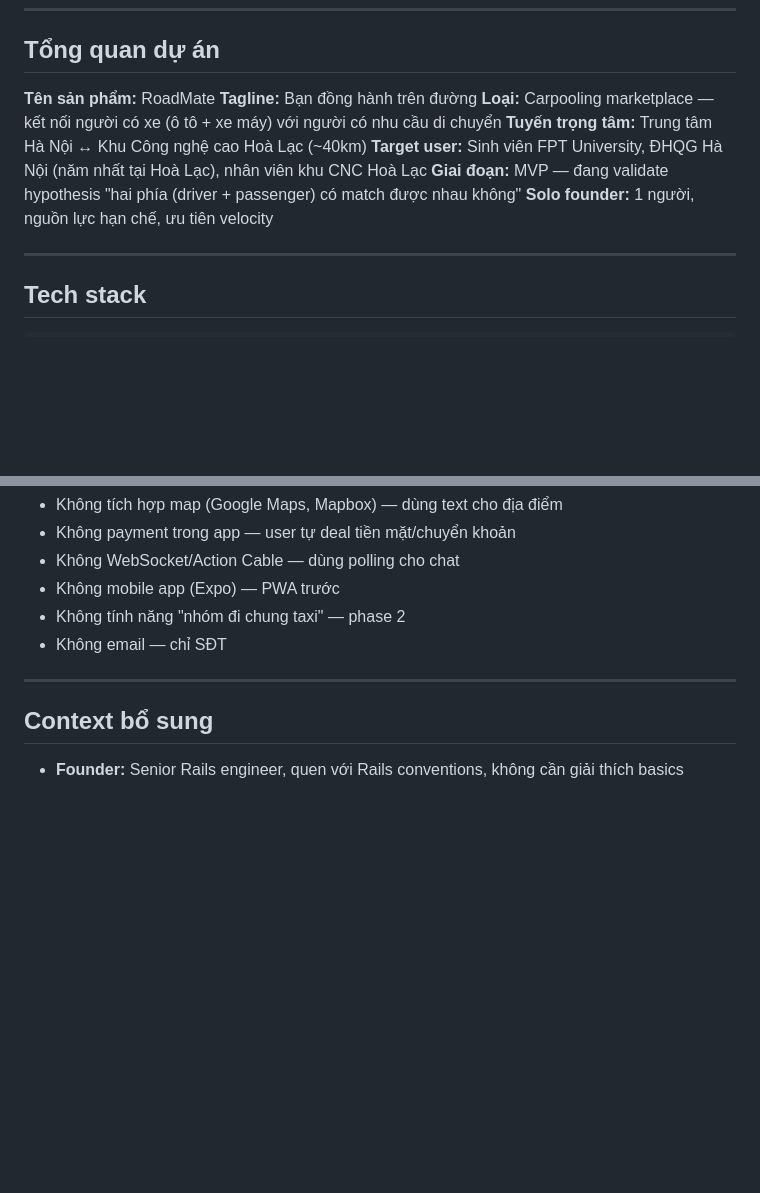
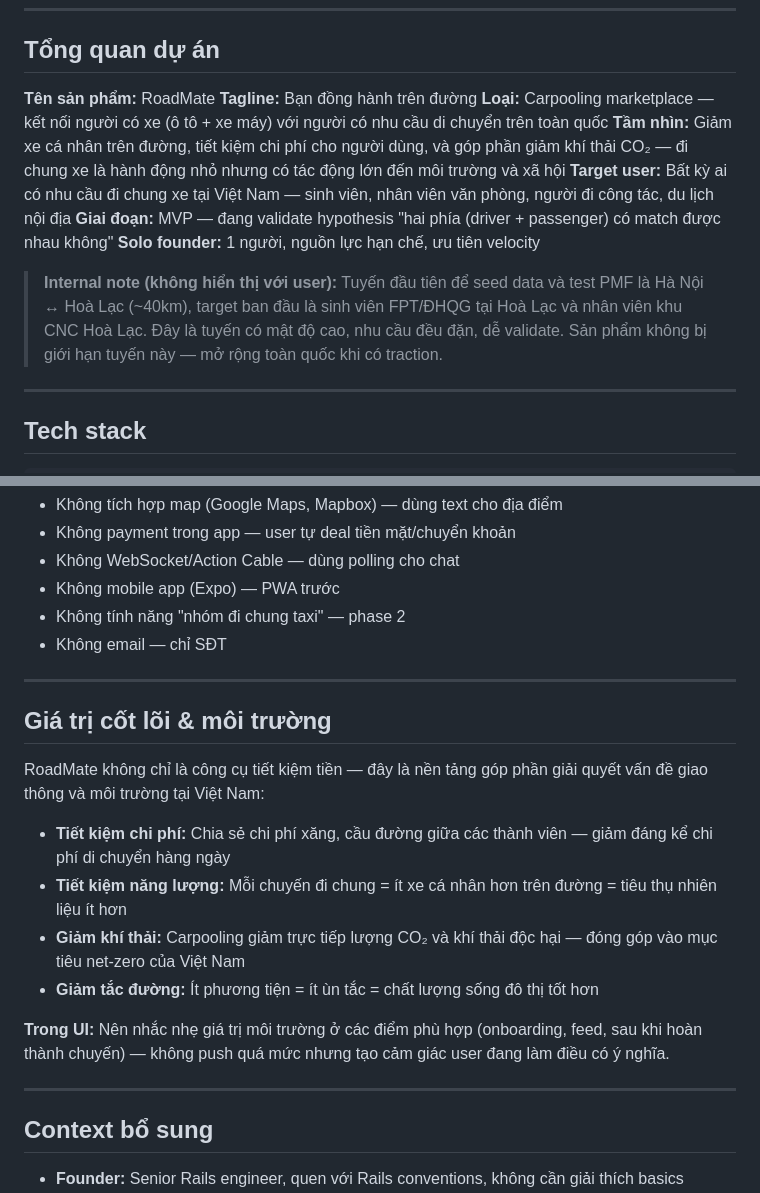
Before and after one commit to cuongnc0211/roadmate, a Markdown page: CLAUDE.md, 2 parts joined by grey strips. Drawn GitHub-style; blank space fills up the shorter version.

Commit message:
docs: broaden product scope and add environmental value proposition
- Remove Hà Nội–Hoà Lạc as product scope; reframe as nationwide platform
- Preserve initial route as internal note for PMF context
- Add core values section covering cost savings, energy, CO₂ reduction, traffic
- Add UI guidance for surfacing environmental messaging at key touchpoints

```diff
--- a/CLAUDE.md
+++ b/CLAUDE.md
@@ -8,11 +8,13 @@
 
 **Tên sản phẩm:** RoadMate
 **Tagline:** Bạn đồng hành trên đường
-**Loại:** Carpooling marketplace — kết nối người có xe (ô tô + xe máy) với người có nhu cầu di chuyển
-**Tuyến trọng tâm:** Trung tâm Hà Nội ↔ Khu Công nghệ cao Hoà Lạc (~40km)
-**Target user:** Sinh viên FPT University, ĐHQG Hà Nội (năm nhất tại Hoà Lạc), nhân viên khu CNC Hoà Lạc
+**Loại:** Carpooling marketplace — kết nối người có xe (ô tô + xe máy) với người có nhu cầu di chuyển trên toàn quốc
+**Tầm nhìn:** Giảm xe cá nhân trên đường, tiết kiệm chi phí cho người dùng, và góp phần giảm khí thải CO₂ — đi chung xe là hành động nhỏ nhưng có tác động lớn đến môi trường và xã hội
+**Target user:** Bất kỳ ai có nhu cầu đi chung xe tại Việt Nam — sinh viên, nhân viên văn phòng, người đi công tác, du lịch nội địa
 **Giai đoạn:** MVP — đang validate hypothesis "hai phía (driver + passenger) có match được nhau không"
 **Solo founder:** 1 người, nguồn lực hạn chế, ưu tiên velocity
+
+> **Internal note (không hiển thị với user):** Tuyến đầu tiên để seed data và test PMF là Hà Nội ↔ Hoà Lạc (~40km), target ban đầu là sinh viên FPT/ĐHQG tại Hoà Lạc và nhân viên khu CNC Hoà Lạc. Đây là tuyến có mật độ cao, nhu cầu đều đặn, dễ validate. Sản phẩm không bị giới hạn tuyến này — mở rộng toàn quốc khi có traction.
 
 ---
 
@@ -263,6 +265,19 @@ SECRET_KEY_BASE=
 
 ---
 
+## Giá trị cốt lõi & môi trường
+
+RoadMate không chỉ là công cụ tiết kiệm tiền — đây là nền tảng góp phần giải quyết vấn đề giao thông và môi trường tại Việt Nam:
+
+- **Tiết kiệm chi phí:** Chia sẻ chi phí xăng, cầu đường giữa các thành viên — giảm đáng kể chi phí di chuyển hàng ngày
+- **Tiết kiệm năng lượng:** Mỗi chuyến đi chung = ít xe cá nhân hơn trên đường = tiêu thụ nhiên liệu ít hơn
+- **Giảm khí thải:** Carpooling giảm trực tiếp lượng CO₂ và khí thải độc hại — đóng góp vào mục tiêu net-zero của Việt Nam
+- **Giảm tắc đường:** Ít phương tiện = ít ùn tắc = chất lượng sống đô thị tốt hơn
+
+**Trong UI:** Nên nhắc nhẹ giá trị môi trường ở các điểm phù hợp (onboarding, feed, sau khi hoàn thành chuyến) — không push quá mức nhưng tạo cảm giác user đang làm điều có ý nghĩa.
+
+---
+
 ## Context bổ sung
 
 - **Founder:** Senior Rails engineer, quen với Rails conventions, không cần giải thích basics
```
